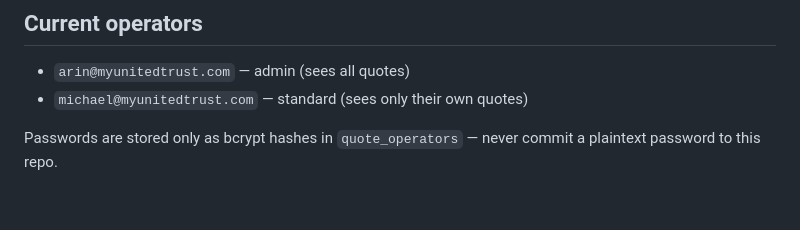
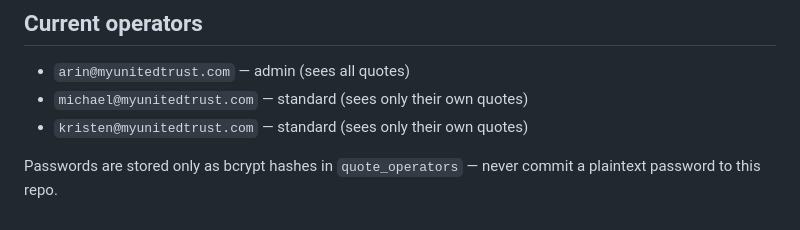
Before and after one commit to UnitedTrustMortgage/UnitedTrustMortgage, a Markdown page: quotes/README.md, the part around the change. GitHub-like rendering.

Commit message:
Add Kristen Payan to quote builder operators list
Co-Authored-By: Claude Fable 5 <noreply@anthropic.com>
Claude-Session: https://claude.ai/code/session_01YTuwGoidGFFDs13beLgorh

```diff
--- a/quotes/README.md
+++ b/quotes/README.md
@@ -164,6 +164,7 @@ clear "X env var required" errors.
 
 - `arin@myunitedtrust.com` — admin (sees all quotes)
 - `michael@myunitedtrust.com` — standard (sees only their own quotes)
+- `kristen@myunitedtrust.com` — standard (sees only their own quotes)
 
 Passwords are stored only as bcrypt hashes in `quote_operators` — never
 commit a plaintext password to this repo.
```
